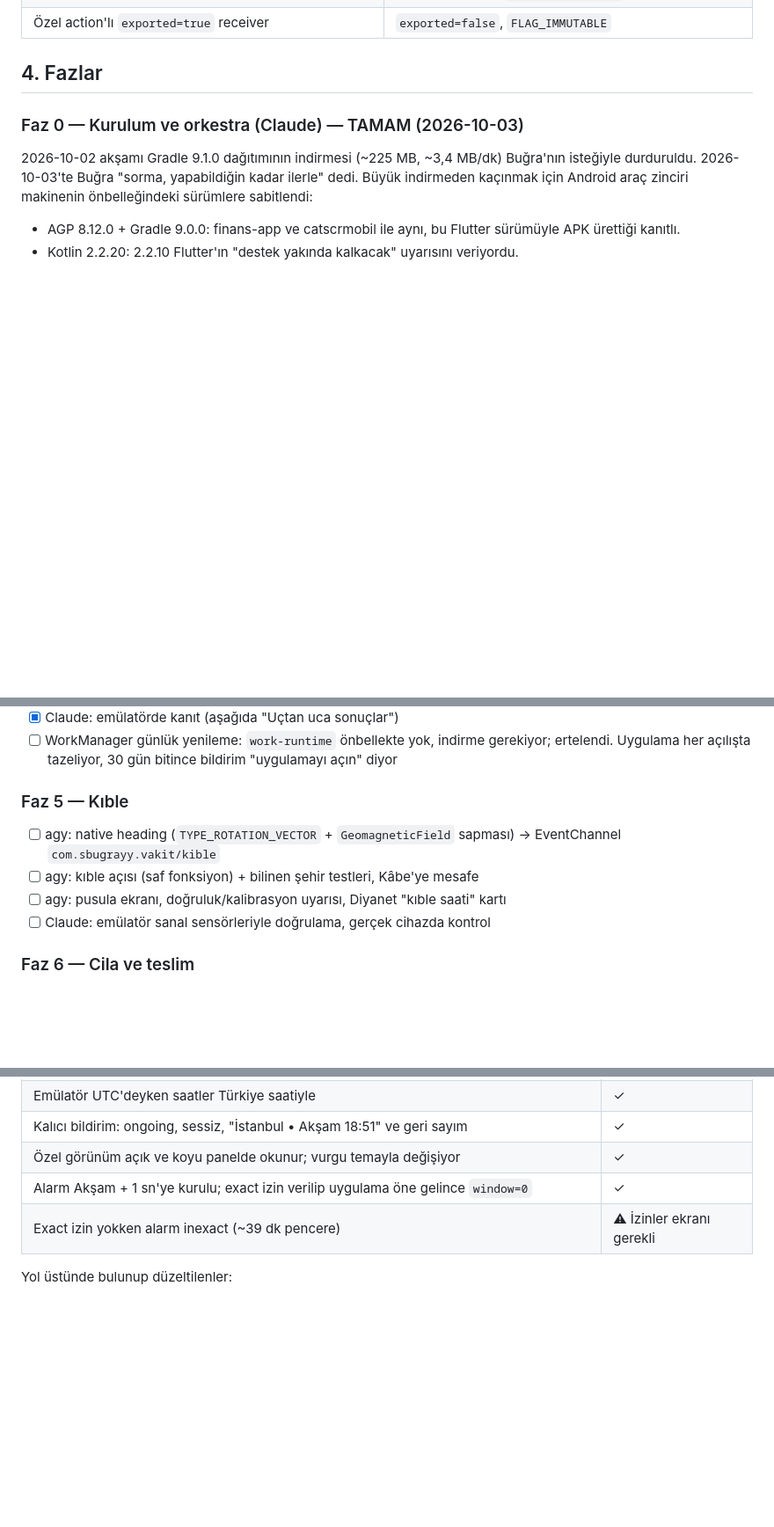
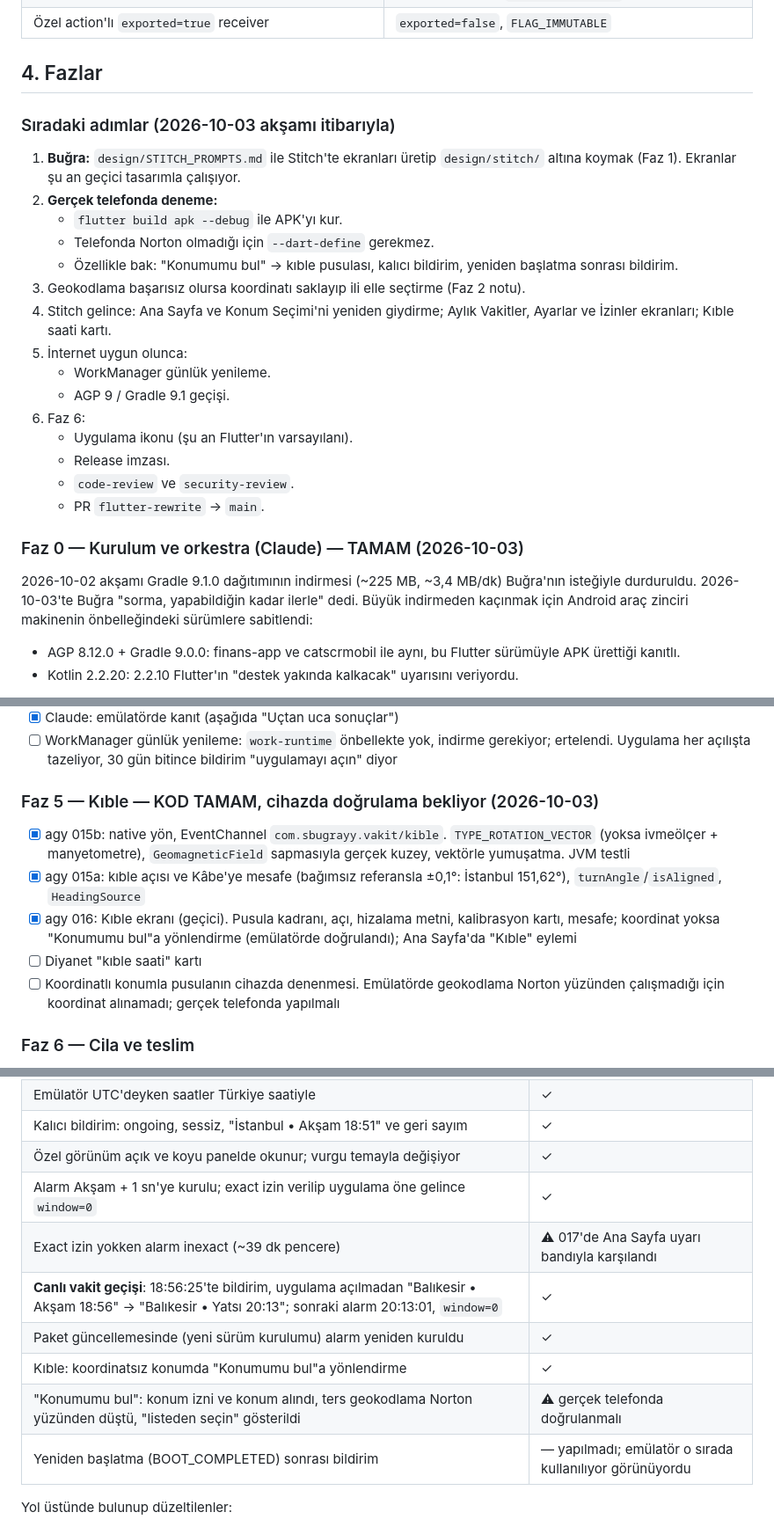
Before and after one commit to sbugrayy/vakit-app, a Markdown page: IMPLEMENTATION_PLAN.md, 3 parts joined by grey strips. Shown at 88% size. Drawn GitHub-style; blank space fills up the shorter version.

Commit message:
docs: günün sonucu, canlı vakit geçişi ve sıradaki adımlar
- IMPLEMENTATION_PLAN: Faz 2 (GPS dahil), Faz 4 ve Faz 5 kod olarak tamam;
  emülatörde canlı Akşam → Yatsı geçişi doğrulandı. Açık kalanlar ve
  sıradaki adımlar listesi (Stitch, gerçek telefon, geokod yedeği, WorkManager,
  AGP 9, ikon/imza/PR).
- CLAUDE.md: emülatörde ters geokodlamanın Norton yüzünden çalışmaması ve
  emülatörün eş zamanlı kullanılabildiği notu.

```diff
--- a/IMPLEMENTATION_PLAN.md
+++ b/IMPLEMENTATION_PLAN.md
@@ -42,6 +42,24 @@ yürüyor.
 | Özel action'lı `exported=true` receiver | `exported=false`, `FLAG_IMMUTABLE` |
 
 ## 4. Fazlar
+
+### Sıradaki adımlar (2026-10-03 akşamı itibarıyla)
+
+1. **Buğra:** `design/STITCH_PROMPTS.md` ile Stitch'te ekranları üretip `design/stitch/` altına koymak (Faz 1). Ekranlar şu an geçici tasarımla çalışıyor.
+2. **Gerçek telefonda deneme:**
+   - `flutter build apk --debug` ile APK'yı kur.
+   - Telefonda Norton olmadığı için `--dart-define` gerekmez.
+   - Özellikle bak: "Konumumu bul" → kıble pusulası, kalıcı bildirim, yeniden başlatma sonrası bildirim.
+3. Geokodlama başarısız olursa koordinatı saklayıp ili elle seçtirme (Faz 2 notu).
+4. Stitch gelince: Ana Sayfa ve Konum Seçimi'ni yeniden giydirme; Aylık Vakitler, Ayarlar ve İzinler ekranları; Kıble saati kartı.
+5. İnternet uygun olunca:
+   - WorkManager günlük yenileme.
+   - AGP 9 / Gradle 9.1 geçişi.
+6. Faz 6:
+   - Uygulama ikonu (şu an Flutter'ın varsayılanı).
+   - Release imzası.
+   - `code-review` ve `security-review`.
+   - PR `flutter-rewrite` → `main`.
 
 ### Faz 0 — Kurulum ve orkestra (Claude) — TAMAM (2026-10-03)
 
@@ -124,12 +145,13 @@ tutucu token'ları) yazıldı. Cubit'ler ve durumlar kalıcı; Stitch gelince
 - [x] Claude: emülatörde kanıt (aşağıda "Uçtan uca sonuçlar")
 - [ ] WorkManager günlük yenileme: `work-runtime` önbellekte yok, indirme gerekiyor; ertelendi. Uygulama her açılışta tazeliyor, 30 gün bitince bildirim "uygulamayı açın" diyor
 
-### Faz 5 — Kıble
+### Faz 5 — Kıble — KOD TAMAM, cihazda doğrulama bekliyor (2026-10-03)
 
-- [ ] agy: native heading (`TYPE_ROTATION_VECTOR` + `GeomagneticField` sapması) → EventChannel `com.sbugrayy.vakit/kible`
-- [ ] agy: kıble açısı (saf fonksiyon) + bilinen şehir testleri, Kâbe'ye mesafe
-- [ ] agy: pusula ekranı, doğruluk/kalibrasyon uyarısı, Diyanet "kıble saati" kartı
-- [ ] Claude: emülatör sanal sensörleriyle doğrulama, gerçek cihazda kontrol
+- [x] agy 015b: native yön, EventChannel `com.sbugrayy.vakit/kible`. `TYPE_ROTATION_VECTOR` (yoksa ivmeölçer + manyetometre), `GeomagneticField` sapmasıyla gerçek kuzey, vektörle yumuşatma. JVM testli
+- [x] agy 015a: kıble açısı ve Kâbe'ye mesafe (bağımsız referansla ±0,1°: İstanbul 151,62°), `turnAngle`/`isAligned`, `HeadingSource`
+- [x] agy 016: Kıble ekranı (geçici). Pusula kadranı, açı, hizalama metni, kalibrasyon kartı, mesafe; koordinat yoksa "Konumumu bul"a yönlendirme (emülatörde doğrulandı); Ana Sayfa'da "Kıble" eylemi
+- [ ] Diyanet "kıble saati" kartı
+- [ ] Koordinatlı konumla pusulanın cihazda denenmesi. Emülatörde geokodlama Norton yüzünden çalışmadığı için koordinat alınamadı; gerçek telefonda yapılmalı
 
 ### Faz 6 — Cila ve teslim
 
@@ -150,7 +172,12 @@ tutucu token'ları) yazıldı. Cubit'ler ve durumlar kalıcı; Stitch gelince
 | Kalıcı bildirim: ongoing, sessiz, "İstanbul • Akşam 18:51" ve geri sayım | ✓ |
 | Özel görünüm açık ve koyu panelde okunur; vurgu temayla değişiyor | ✓ |
 | Alarm Akşam + 1 sn'ye kurulu; exact izin verilip uygulama öne gelince `window=0` | ✓ |
-| Exact izin yokken alarm inexact (~39 dk pencere) | ⚠ İzinler ekranı gerekli |
+| Exact izin yokken alarm inexact (~39 dk pencere) | ⚠ 017'de Ana Sayfa uyarı bandıyla karşılandı |
+| **Canlı vakit geçişi**: 18:56:25'te bildirim, uygulama açılmadan "Balıkesir • Akşam 18:56" → "Balıkesir • Yatsı 20:13"; sonraki alarm 20:13:01, `window=0` | ✓ |
+| Paket güncellemesinde (yeni sürüm kurulumu) alarm yeniden kuruldu | ✓ |
+| Kıble: koordinatsız konumda "Konumumu bul"a yönlendirme | ✓ |
+| "Konumumu bul": konum izni ve konum alındı, ters geokodlama Norton yüzünden düştü, "listeden seçin" gösterildi | ⚠ gerçek telefonda doğrulanmalı |
+| Yeniden başlatma (BOOT_COMPLETED) sonrası bildirim | — yapılmadı; emülatör o sırada kullanılıyor görünüyordu |
 
 Yol üstünde bulunup düzeltilenler:
 
```
Also changed, not shown: other parts of IMPLEMENTATION_PLAN.md (+5 -2 lines), CLAUDE.md (+10 -1 lines).
